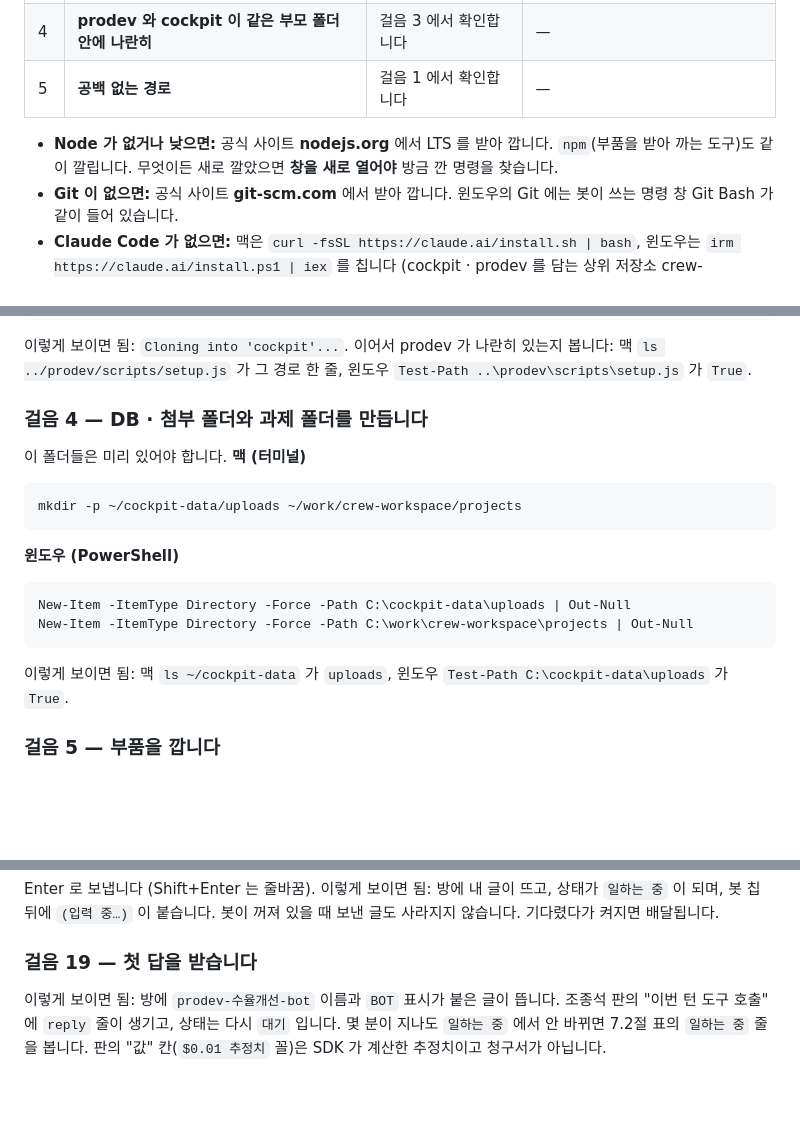
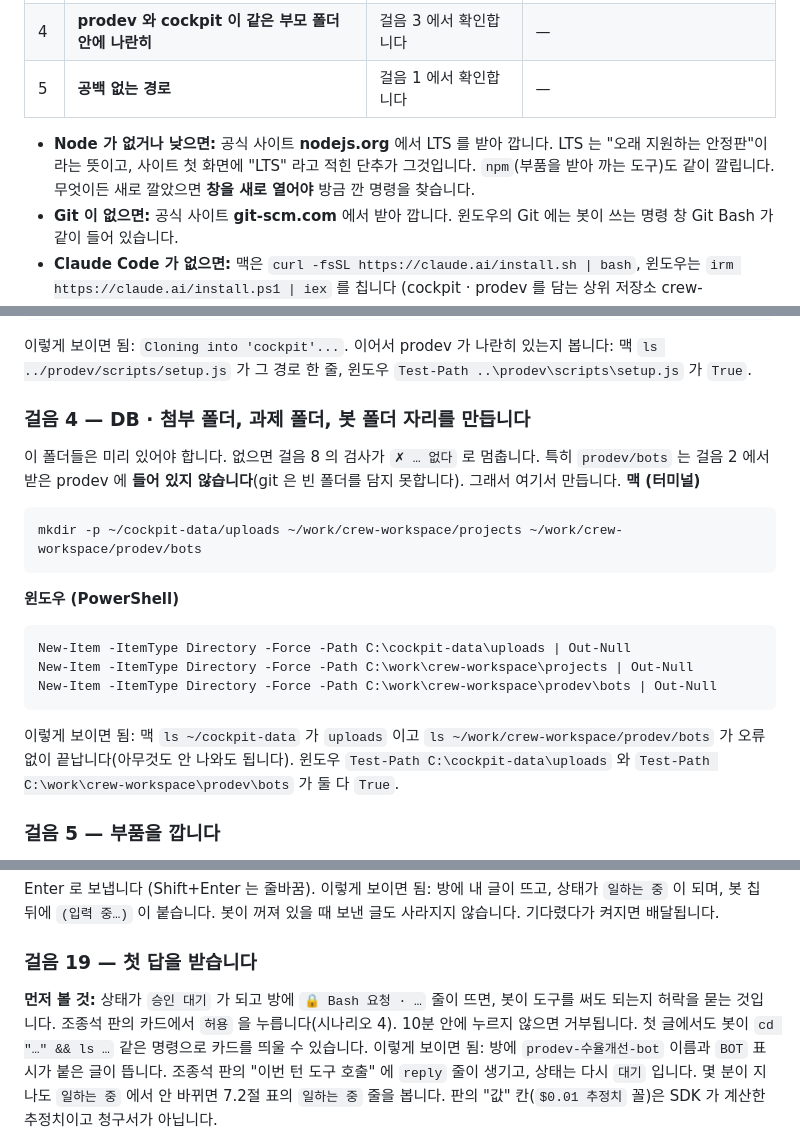
Before and after one commit to bjw202/cockpit, a Markdown page: README.md, 3 parts joined by grey strips. Drawn GitHub-style; blank space fills up the shorter version.

````diff
--- a/README.md
+++ b/README.md
@@ -55,7 +55,7 @@ cockpit 은 **prodev 봇 세션을 붙들고, 사람이 브라우저로 들어
 | 4 | **prodev 와 cockpit 이 같은 부모 폴더 안에 나란히** | 걸음 3 에서 확인합니다 | — |
 | 5 | **공백 없는 경로** | 걸음 1 에서 확인합니다 | — |
 
-- **Node 가 없거나 낮으면:** 공식 사이트 **nodejs.org** 에서 LTS 를 받아 깝니다. `npm`(부품을 받아 까는 도구)도 같이 깔립니다. 무엇이든 새로 깔았으면 **창을 새로 열어야** 방금 깐 명령을 찾습니다.
+- **Node 가 없거나 낮으면:** 공식 사이트 **nodejs.org** 에서 LTS 를 받아 깝니다. LTS 는 "오래 지원하는 안정판"이라는 뜻이고, 사이트 첫 화면에 "LTS" 라고 적힌 단추가 그것입니다. `npm`(부품을 받아 까는 도구)도 같이 깔립니다. 무엇이든 새로 깔았으면 **창을 새로 열어야** 방금 깐 명령을 찾습니다.
 - **Git 이 없으면:** 공식 사이트 **git-scm.com** 에서 받아 깝니다. 윈도우의 Git 에는 봇이 쓰는 명령 창 Git Bash 가 같이 들어 있습니다.
 - **Claude Code 가 없으면:** 맥은 `curl -fsSL https://claude.ai/install.sh | bash`, 윈도우는 `irm https://claude.ai/install.ps1 | iex` 를 칩니다 (cockpit · prodev 를 담는 상위 저장소 crew-workspace 의 `README.md` "무엇이 필요한가" · `docs/INSTALL-WINDOWS.md` 3번). **설치가 끝나면 창을 닫고 새로 연 뒤** `claude --version` 을 봅니다. 그다음 `claude` 를 한 번 켜서 화면 안내대로 로그인하고 `/exit` 로 나옵니다. cockpit 은 로그인을 미리 검사하지 않고, 로그인이 없으면 걸음 17 의 켜기가 `오류` 가 됩니다.
 - 윈도우 회사 PC 의 더 자세한 준비(Git Bash 자리 · 프록시 등)는 `docs/INSTALL-WINDOWS.md` 에 있습니다.
@@ -130,18 +130,19 @@ git clone C:/Users/<이름>/…/crew-workspace/cockpit cockpit
 ```
 이렇게 보이면 됨: `Cloning into 'cockpit'...`. 이어서 prodev 가 나란히 있는지 봅니다: 맥 `ls ../prodev/scripts/setup.js` 가 그 경로 한 줄, 윈도우 `Test-Path ..\prodev\scripts\setup.js` 가 `True`.
 
-### 걸음 4 — DB · 첨부 폴더와 과제 폴더를 만듭니다
-이 폴더들은 미리 있어야 합니다.
+### 걸음 4 — DB · 첨부 폴더, 과제 폴더, 봇 폴더 자리를 만듭니다
+이 폴더들은 미리 있어야 합니다. 없으면 걸음 8 의 검사가 `✗ … 없다` 로 멈춥니다. 특히 `prodev/bots` 는 걸음 2 에서 받은 prodev 에 **들어 있지 않습니다**(git 은 빈 폴더를 담지 못합니다). 그래서 여기서 만듭니다.
 **맥 (터미널)**
 ```
-mkdir -p ~/cockpit-data/uploads ~/work/crew-workspace/projects
+mkdir -p ~/cockpit-data/uploads ~/work/crew-workspace/projects ~/work/crew-workspace/prodev/bots
 ```
 **윈도우 (PowerShell)**
 ```
 New-Item -ItemType Directory -Force -Path C:\cockpit-data\uploads | Out-Null
 New-Item -ItemType Directory -Force -Path C:\work\crew-workspace\projects | Out-Null
+New-Item -ItemType Directory -Force -Path C:\work\crew-workspace\prodev\bots | Out-Null
 ```
-이렇게 보이면 됨: 맥 `ls ~/cockpit-data` 가 `uploads`, 윈도우 `Test-Path C:\cockpit-data\uploads` 가 `True`.
+이렇게 보이면 됨: 맥 `ls ~/cockpit-data` 가 `uploads` 이고 `ls ~/work/crew-workspace/prodev/bots` 가 오류 없이 끝납니다(아무것도 안 나와도 됩니다). 윈도우 `Test-Path C:\cockpit-data\uploads` 와 `Test-Path C:\work\crew-workspace\prodev\bots` 가 둘 다 `True`.
 
 ### 걸음 5 — 부품을 깝니다
 cockpit 폴더에서 칩니다. 창을 새로 열었다면 먼저 `cd ~/work/crew-workspace/cockpit`(윈도우 `cd C:\work\crew-workspace\cockpit`).
@@ -285,6 +286,7 @@ Enter 로 보냅니다 (Shift+Enter 는 줄바꿈).
 봇이 꺼져 있을 때 보낸 글도 사라지지 않습니다. 기다렸다가 켜지면 배달됩니다.
 
 ### 걸음 19 — 첫 답을 받습니다
+**먼저 볼 것:** 상태가 `승인 대기` 가 되고 방에 `🔒 Bash 요청 · …` 줄이 뜨면, 봇이 도구를 써도 되는지 허락을 묻는 것입니다. 조종석 판의 카드에서 `허용` 을 누릅니다(시나리오 4). 10분 안에 누르지 않으면 거부됩니다. 첫 글에서도 봇이 `cd "…" && ls …` 같은 명령으로 카드를 띄울 수 있습니다.
 이렇게 보이면 됨: 방에 `prodev-수율개선-bot` 이름과 `BOT` 표시가 붙은 글이 뜹니다. 조종석 판의 "이번 턴 도구 호출" 에 `reply` 줄이 생기고, 상태는 다시 `대기` 입니다.
 몇 분이 지나도 `일하는 중` 에서 안 바뀌면 7.2절 표의 `일하는 중` 줄을 봅니다. 판의 "값" 칸(`$0.01 추정치` 꼴)은 SDK 가 계산한 추정치이고 청구서가 아닙니다.
 
````
Also changed, not shown: other parts of README.md (+2 -1 lines), docs/INSTALL-WINDOWS.md (+5 -3 lines), docs/log.md (+1 -0 lines).
